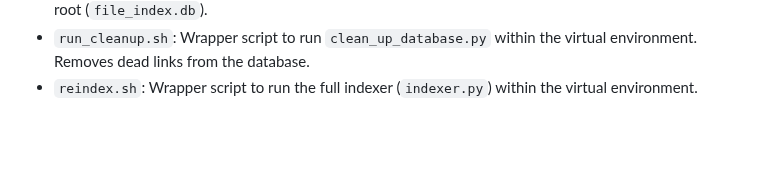
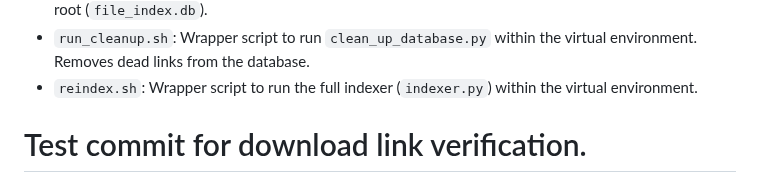
Before and after one commit to DimitriGeelen/DenkraumNavigator, a Markdown page: PROJECT_NOTES.md, the part around the change. Rendered like a GitHub page; blank space fills up the shorter version.

Commit message:
test: Create commit to verify download link on history page - integration

```diff
--- a/PROJECT_NOTES.md
+++ b/PROJECT_NOTES.md
@@ -162,3 +162,4 @@ This section lists key Python and Shell scripts used for application functionali
 *   `.git/hooks/post-commit`: Git hook script that runs automatically after each commit. Creates database and code backups (`backups/commit_<hash>.*`) and copies the database backup back to the root (`file_index.db`).
 *   `run_cleanup.sh`: Wrapper script to run `clean_up_database.py` within the virtual environment. Removes dead links from the database.
 *   `reindex.sh`: Wrapper script to run the full indexer (`indexer.py`) within the virtual environment.
+# Test commit for download link verification.
```
